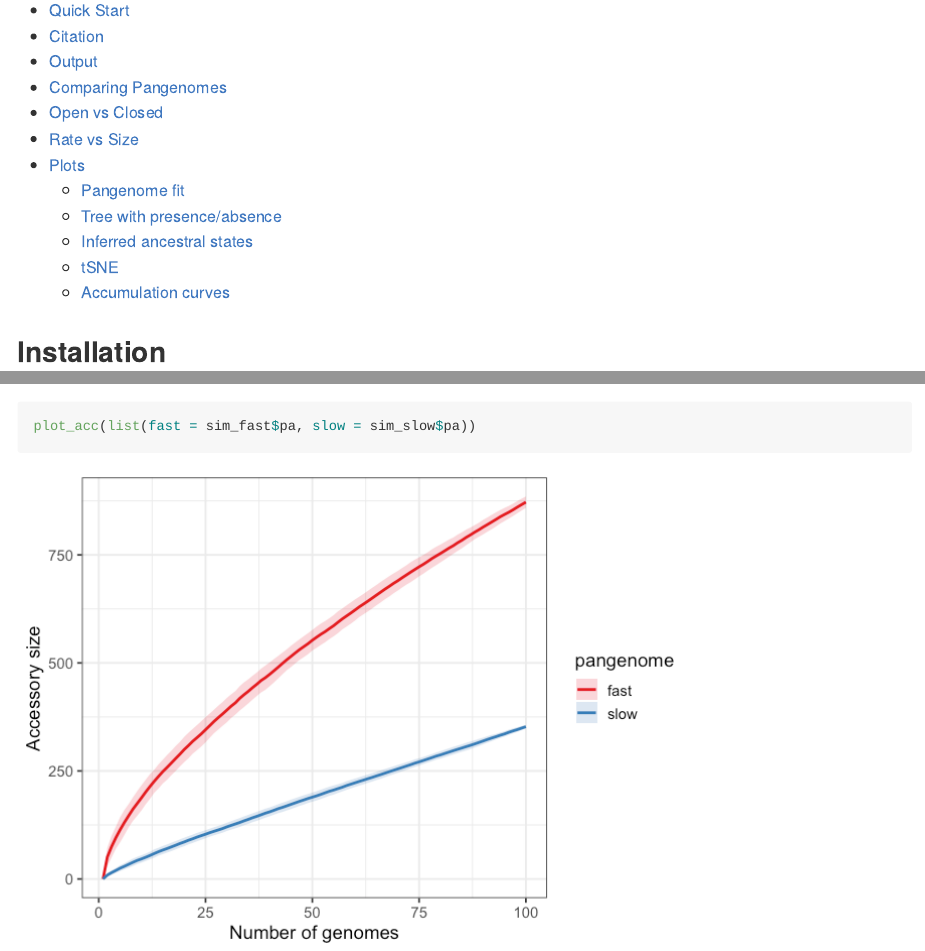
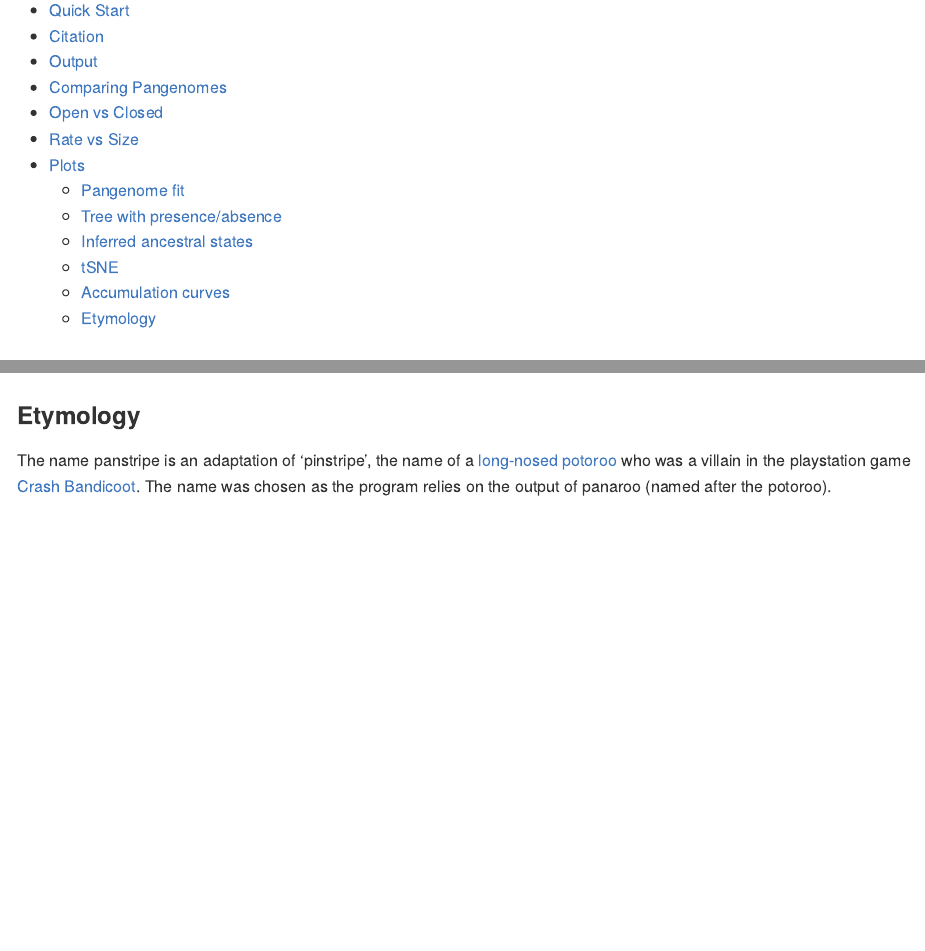
Before and after one commit to gtonkinhill/panstripe, an R Markdown document (README.Rmd): the page in a window 1100 px wide, from 270 px down, and a second part further down, joined at a grey line. The pictures show the output file README.md that the author committed with the source, drawn offline in the style of GitHub; long lines of code are wrapped; badge pictures from the web are left out.

Commit message:
added etymology

````diff
--- a/README.Rmd
+++ b/README.Rmd
@@ -222,3 +222,7 @@ While we do not recommend the use of accumulation curves as they do not account
 ```{r}
 plot_acc(list(fast=sim_fast$pa, slow=sim_slow$pa))
 ```
+
+### Etymology
+
+The name panstripe is an adaptation of 'pinstripe', the name of a [long-nosed potoroo](https://en.wikipedia.org/wiki/Long-nosed_potoroo) who was a villain in the playstation game [Crash Bandicoot](https://crashbandicoot.fandom.com/wiki/Pinstripe_Potoroo). The name was chosen as the program relies on the output of panaroo (named after the potoroo).
````
Also changed, not shown: README.md.
